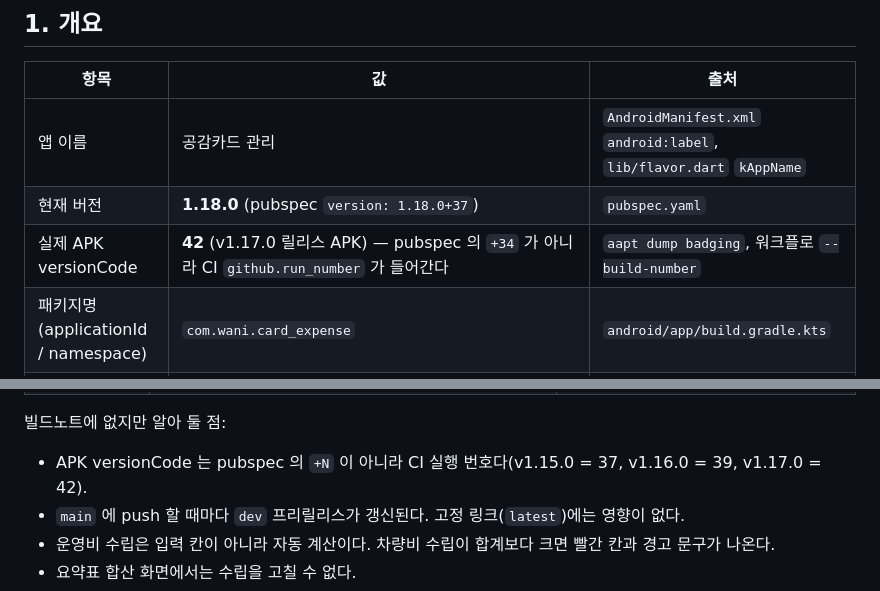
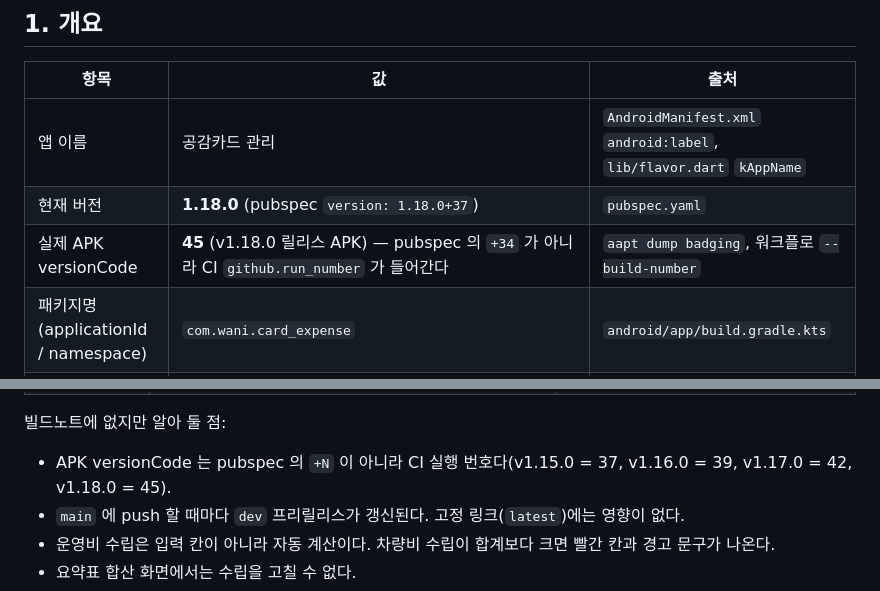
Before and after one commit to Wani-Jung/card-expense, a Markdown page: docs/APP_STATUS.md, 2 parts joined by grey strips. Drawn GitHub-style.

Commit message:
docs: APP_STATUS versionCode v1.18.0 = 45
Co-Authored-By: Claude Opus 5.5 <noreply@anthropic.com>

```diff
--- a/docs/APP_STATUS.md
+++ b/docs/APP_STATUS.md
@@ -12,7 +12,7 @@
 |---|---|---|
 | 앱 이름 | 공감카드 관리 | `AndroidManifest.xml` `android:label`, `lib/flavor.dart` `kAppName` |
 | 현재 버전 | **1.18.0** (pubspec `version: 1.18.0+37`) | `pubspec.yaml` |
-| 실제 APK versionCode | **42** (v1.17.0 릴리스 APK) — pubspec 의 `+34` 가 아니라 CI `github.run_number` 가 들어간다 | `aapt dump badging`, 워크플로 `--build-number` |
+| 실제 APK versionCode | **45** (v1.18.0 릴리스 APK) — pubspec 의 `+34` 가 아니라 CI `github.run_number` 가 들어간다 | `aapt dump badging`, 워크플로 `--build-number` |
 | 패키지명 (applicationId / namespace) | `com.wani.card_expense` | `android/app/build.gradle.kts` |
 | minSdk / targetSdk | **24 / 36** (gradle 은 `flutter.minSdkVersion`·`flutter.targetSdkVersion` 기본값, 실제 값은 릴리스 APK 에서 확인) | `aapt dump badging` |
 | compileSdk | 36 | `aapt dump badging` |
@@ -707,7 +707,7 @@
 
 빌드노트에 없지만 알아 둘 점:
 
-- APK versionCode 는 pubspec 의 `+N` 이 아니라 CI 실행 번호다(v1.15.0 = 37, v1.16.0 = 39, v1.17.0 = 42).
+- APK versionCode 는 pubspec 의 `+N` 이 아니라 CI 실행 번호다(v1.15.0 = 37, v1.16.0 = 39, v1.17.0 = 42, v1.18.0 = 45).
 - `main` 에 push 할 때마다 `dev` 프리릴리스가 갱신된다. 고정 링크(`latest`)에는 영향이 없다.
 - 운영비 수립은 입력 칸이 아니라 자동 계산이다. 차량비 수립이 합계보다 크면 빨간 칸과 경고 문구가 나온다.
 - 요약표 합산 화면에서는 수립을 고칠 수 없다.
```
